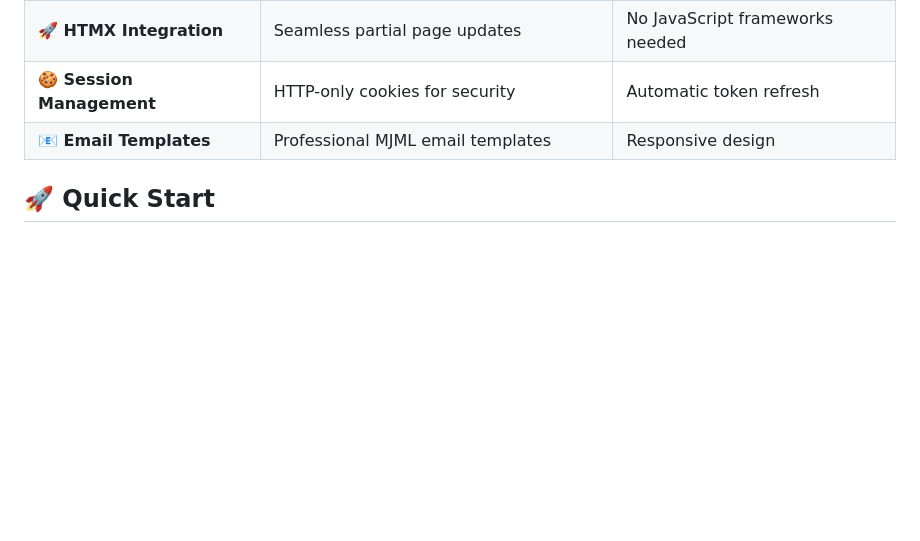
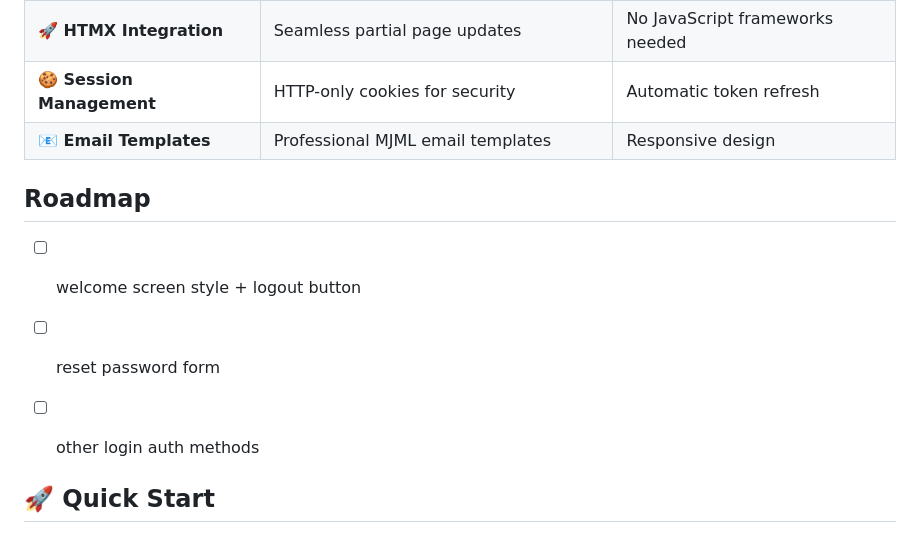
Before and after one commit to rebeling/fastapi-htmx-login, a Markdown page: README.md, the part around the change. GitHub-like rendering; blank space fills up the shorter version.

Commit message:
docs: add roadmap todos

```diff
--- a/README.md
+++ b/README.md
@@ -15,6 +15,13 @@ This project demonstrates password-based login, magic link authentication, and p
 | **🚀 HTMX Integration** | Seamless partial page updates | No JavaScript frameworks needed |
 | **🍪 Session Management** | HTTP-only cookies for security | Automatic token refresh |
 | **📧 Email Templates** | Professional MJML email templates | Responsive design |
+
+
+## Roadmap
+
+- [ ] welcome screen style + logout button
+- [ ] reset password form
+- [ ] other login auth methods
 
 
 ## 🚀 Quick Start
```
